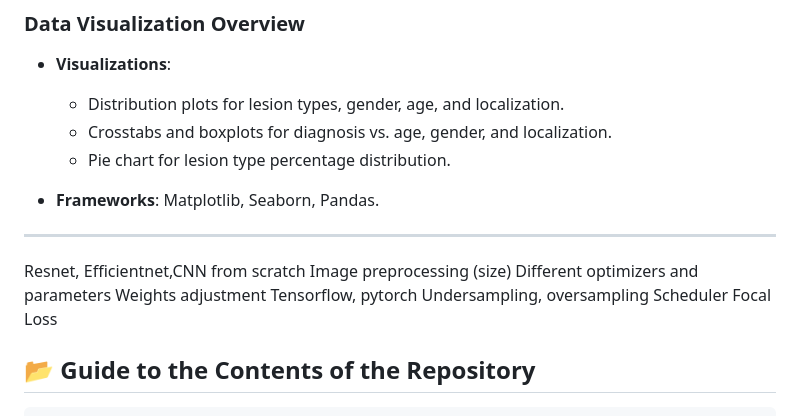
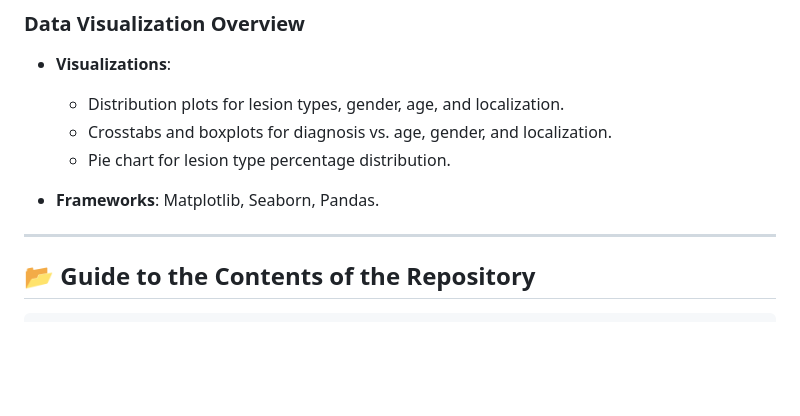
Before and after one commit to OskarMannik/birthmark-classifier, a Markdown page: README.md, the part around the change. Drawn GitHub-style; blank space fills up the shorter version.

```diff
--- a/README.md
+++ b/README.md
@@ -86,15 +86,6 @@ Skin cancer affects thousands of individuals each year, with over 1,000 cases re
 - **Frameworks**: Matplotlib, Seaborn, Pandas.
 
 ---
-Resnet, Efficientnet,CNN from scratch
-Image preprocessing (size)
-Different optimizers and parameters
-Weights adjustment
-Tensorflow, pytorch
-Undersampling, oversampling
-Scheduler
-Focal Loss
-
 
 
 ## 📂 **Guide to the Contents of the Repository**
```
